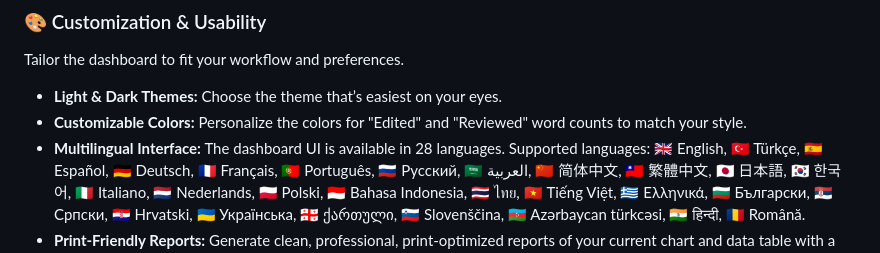
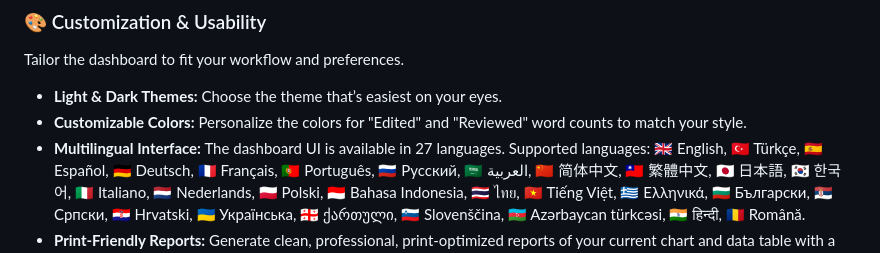
Before and after one commit to scravonix/Transifex-Report-Dashboard, a Markdown page: README.md, the part around the change. GitHub-like rendering.

```diff
--- a/README.md
+++ b/README.md
@@ -42,7 +42,7 @@ You are in full control of your data, from import to backup.
 Tailor the dashboard to fit your workflow and preferences.
 - **Light & Dark Themes:** Choose the theme that’s easiest on your eyes.
 - **Customizable Colors:** Personalize the colors for "Edited" and "Reviewed" word counts to match your style.
-- **Multilingual Interface:** The dashboard UI is available in 28 languages. Supported languages:
+- **Multilingual Interface:** The dashboard UI is available in 27 languages. Supported languages:
   🇬🇧 English, 🇹🇷 Türkçe, 🇪🇸 Español, 🇩🇪 Deutsch, 🇫🇷 Français, 🇵🇹 Português, 🇷🇺 Русский, 🇸🇦 العربية, 🇨🇳 简体中文, 🇹🇼 繁體中文, 🇯🇵 日本語, 🇰🇷 한국어, 🇮🇹 Italiano, 🇳🇱 Nederlands, 🇵🇱 Polski, 🇮🇩 Bahasa Indonesia, 🇹🇭 ไทย, 🇻🇳 Tiếng Việt, 🇬🇷 Ελληνικά, 🇧🇬 Български, 🇷🇸 Српски, 🇭🇷 Hrvatski, 🇺🇦 Українська, 🇬🇪 ქართული, 🇸🇮 Slovenščina, 🇦🇿 Azərbaycan türkcəsi, 🇮🇳 हिन्दी, 🇷🇴 Română.
 - **Print-Friendly Reports:** Generate clean, professional, print-optimized reports of your current chart and data table with a single click.
 - **Undo Functionality:** Mistakenly deleted a record or an entry? A 10-second "Undo" toast notification gives you a chance to reverse most destructive actions.
```
